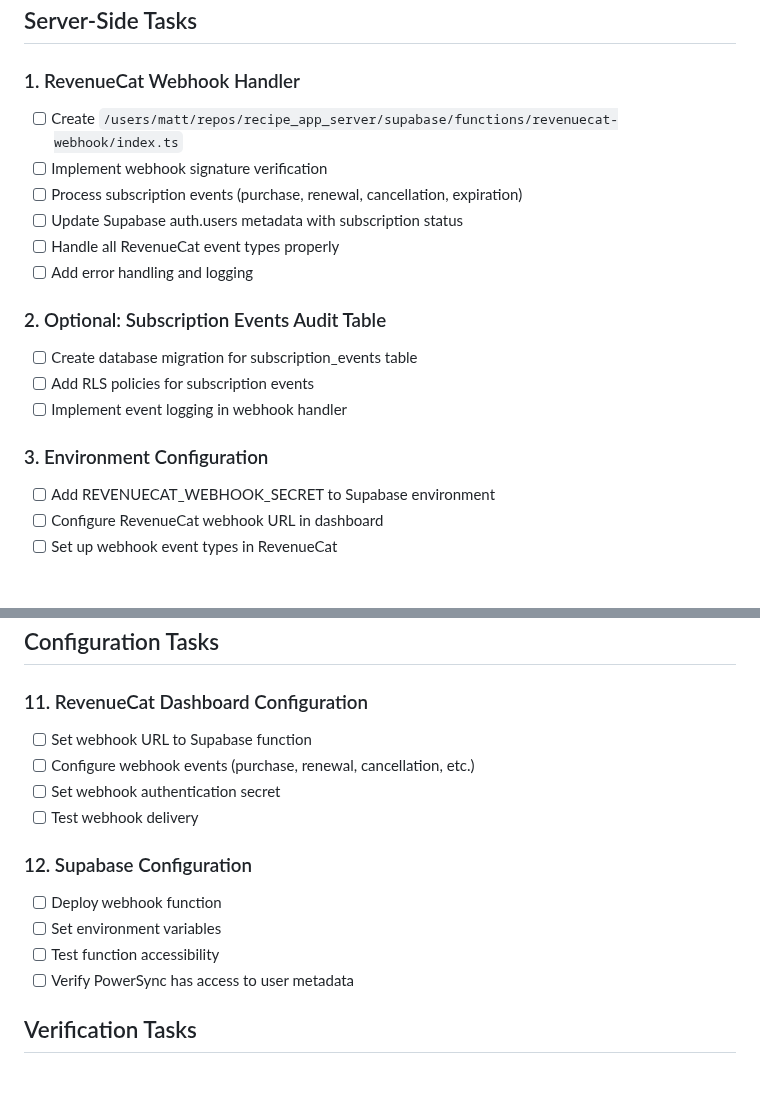
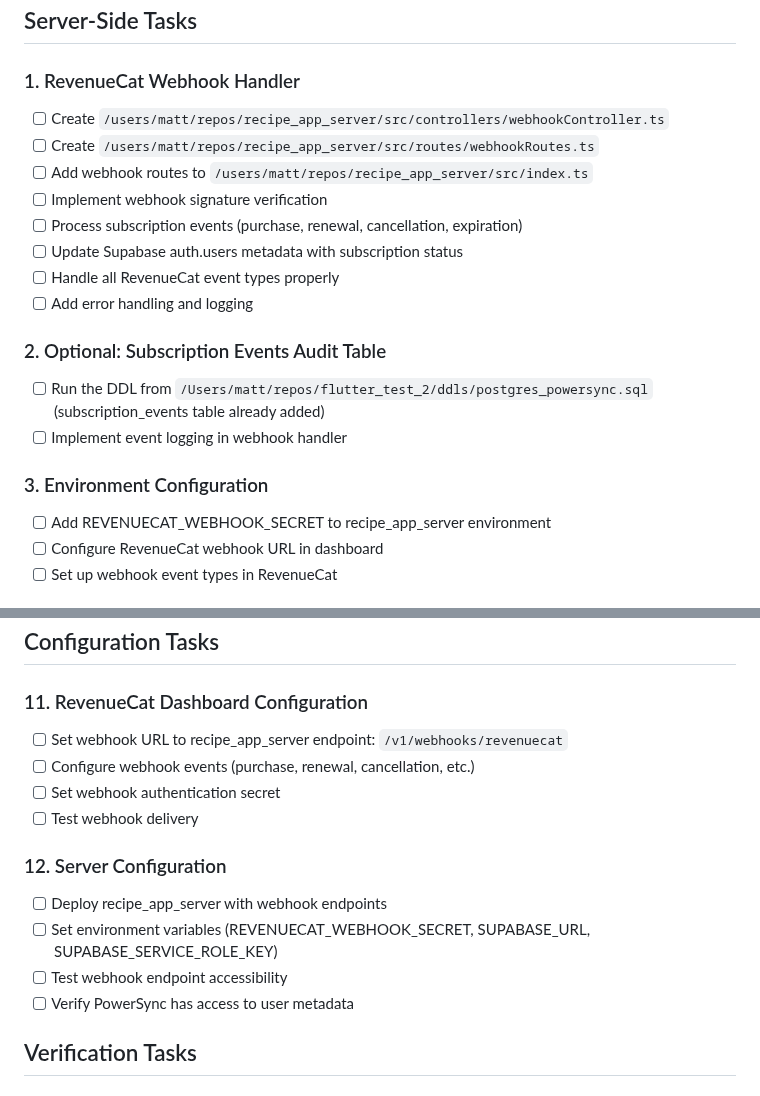
Before and after one commit to mattcarpenter/flutter_test_2, a Markdown page: analysis/implementation_checklist.md, 2 parts joined by grey strips. GitHub-like rendering.

```diff
--- a/analysis/implementation_checklist.md
+++ b/analysis/implementation_checklist.md
@@ -6,7 +6,9 @@ Simple PowerSync-driven subscription system with RevenueCat webhooks updating Su
 ## Server-Side Tasks
 
 ### 1. RevenueCat Webhook Handler
-- [ ] Create `/users/matt/repos/recipe_app_server/supabase/functions/revenuecat-webhook/index.ts`
+- [ ] Create `/users/matt/repos/recipe_app_server/src/controllers/webhookController.ts`
+- [ ] Create `/users/matt/repos/recipe_app_server/src/routes/webhookRoutes.ts`
+- [ ] Add webhook routes to `/users/matt/repos/recipe_app_server/src/index.ts`
 - [ ] Implement webhook signature verification
 - [ ] Process subscription events (purchase, renewal, cancellation, expiration)
 - [ ] Update Supabase auth.users metadata with subscription status
@@ -14,12 +16,11 @@ Simple PowerSync-driven subscription system with RevenueCat webhooks updating Su
 - [ ] Add error handling and logging
 
 ### 2. Optional: Subscription Events Audit Table
-- [ ] Create database migration for subscription_events table
-- [ ] Add RLS policies for subscription events
+- [ ] Run the DDL from `/Users/matt/repos/flutter_test_2/ddls/postgres_powersync.sql` (subscription_events table already added)
 - [ ] Implement event logging in webhook handler
 
 ### 3. Environment Configuration
-- [ ] Add REVENUECAT_WEBHOOK_SECRET to Supabase environment
+- [ ] Add REVENUECAT_WEBHOOK_SECRET to recipe_app_server environment
 - [ ] Configure RevenueCat webhook URL in dashboard
 - [ ] Set up webhook event types in RevenueCat
 
@@ -75,15 +76,15 @@ Simple PowerSync-driven subscription system with RevenueCat webhooks updating Su
 ## Configuration Tasks
 
 ### 11. RevenueCat Dashboard Configuration
-- [ ] Set webhook URL to Supabase function
+- [ ] Set webhook URL to recipe_app_server endpoint: `/v1/webhooks/revenuecat`
 - [ ] Configure webhook events (purchase, renewal, cancellation, etc.)
 - [ ] Set webhook authentication secret
 - [ ] Test webhook delivery
 
-### 12. Supabase Configuration
-- [ ] Deploy webhook function
-- [ ] Set environment variables
-- [ ] Test function accessibility
+### 12. Server Configuration
+- [ ] Deploy recipe_app_server with webhook endpoints
+- [ ] Set environment variables (REVENUECAT_WEBHOOK_SECRET, SUPABASE_URL, SUPABASE_SERVICE_ROLE_KEY)
+- [ ] Test webhook endpoint accessibility
 - [ ] Verify PowerSync has access to user metadata
 
 ## Verification Tasks
```
Also changed, not shown: analysis/server_side_implementation.md (+32 -29 lines).
